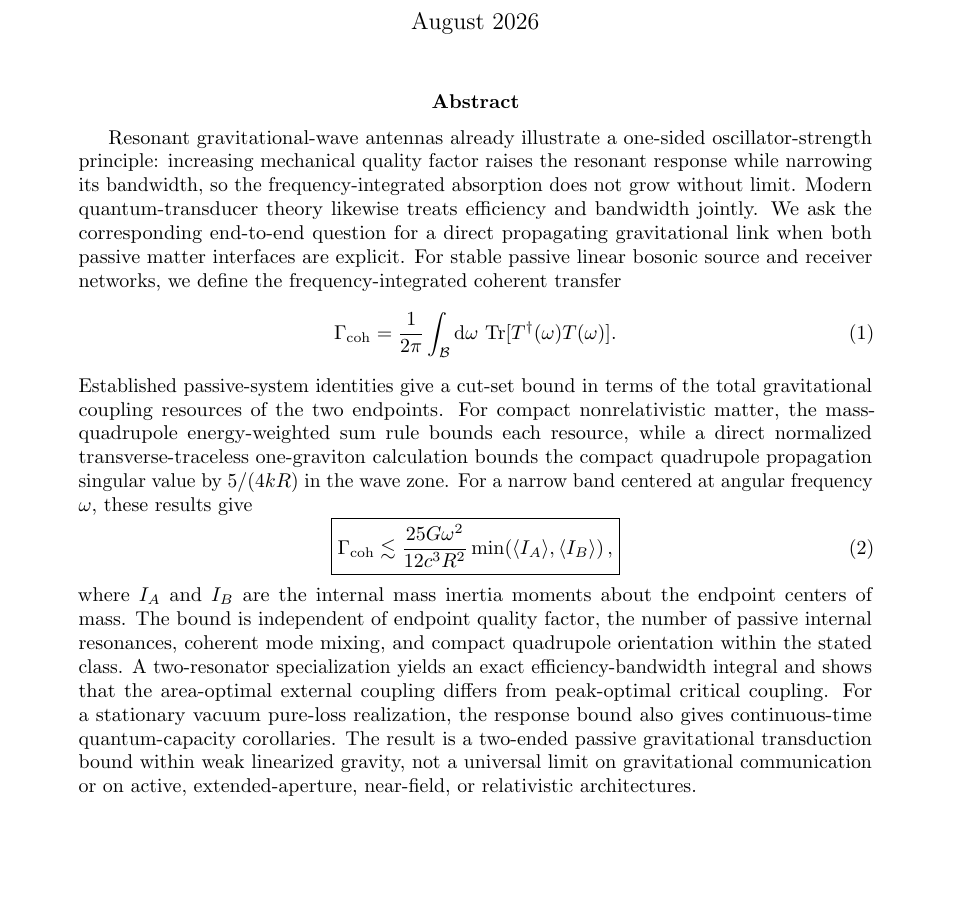
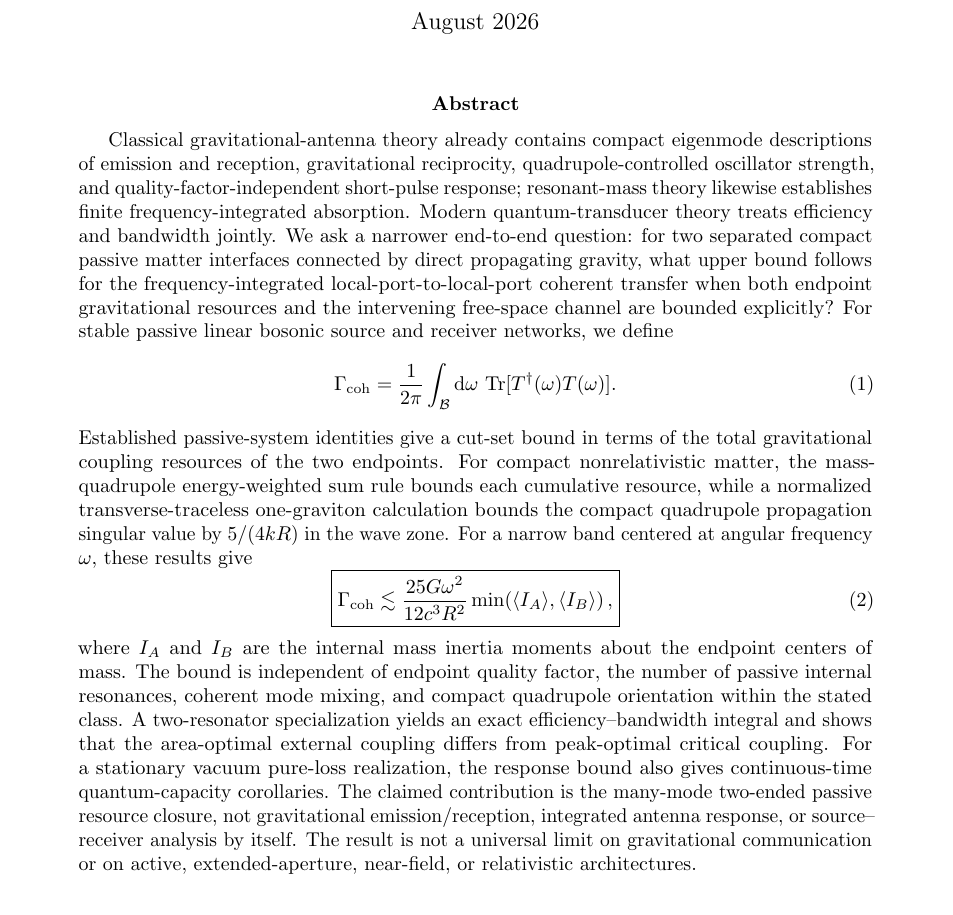
Before and after one commit to Kajin-0/gedanken, a LaTeX paper (experiments/02-passive-gravitational-throughput/manuscript_v1/main.tex): part of page 1 of 13 before the commit and part of page 1 of 14 after it, cut so that both start at the same text, the shorter picture padded with empty space. Compiled offline with pdfLaTeX.

Commit message:
Clarify historical antenna prior art in abstract

```diff
--- a/experiments/02-passive-gravitational-throughput/manuscript_v1/main.tex
+++ b/experiments/02-passive-gravitational-throughput/manuscript_v1/main.tex
@@ -24,13 +24,13 @@
 \maketitle
 
 \begin{abstract}
-Resonant gravitational-wave antennas already illustrate a one-sided oscillator-strength principle: increasing mechanical quality factor raises the resonant response while narrowing its bandwidth, so the frequency-integrated absorption does not grow without limit. Modern quantum-transducer theory likewise treats efficiency and bandwidth jointly. We ask the corresponding end-to-end question for a direct propagating gravitational link when both passive matter interfaces are explicit. For stable passive linear bosonic source and receiver networks, we define the frequency-integrated coherent transfer
+Classical gravitational-antenna theory already contains compact eigenmode descriptions of emission and reception, gravitational reciprocity, quadrupole-controlled oscillator strength, and quality-factor-independent short-pulse response; resonant-mass theory likewise establishes finite frequency-integrated absorption. Modern quantum-transducer theory treats efficiency and bandwidth jointly. We ask a narrower end-to-end question: for two separated compact passive matter interfaces connected by direct propagating gravity, what upper bound follows for the frequency-integrated local-port-to-local-port coherent transfer when both endpoint gravitational resources and the intervening free-space channel are bounded explicitly? For stable passive linear bosonic source and receiver networks, we define
 \begin{equation}
 \Gamma_{\rm coh}
 =\frac{1}{2\pi}\int_{\mathcal B}\dd\omega\,
 \Tr[T^\dagger(\omega)T(\omega)].
 \end{equation}
-Established passive-system identities give a cut-set bound in terms of the total gravitational coupling resources of the two endpoints. For compact nonrelativistic matter, the mass-quadrupole energy-weighted sum rule bounds each resource, while a direct normalized transverse-traceless one-graviton calculation bounds the compact quadrupole propagation singular value by $5/(4kR)$ in the wave zone. For a narrow band centered at angular frequency $\omega$, these results give
+Established passive-system identities give a cut-set bound in terms of the total gravitational coupling resources of the two endpoints. For compact nonrelativistic matter, the mass-quadrupole energy-weighted sum rule bounds each cumulative resource, while a normalized transverse-traceless one-graviton calculation bounds the compact quadrupole propagation singular value by $5/(4kR)$ in the wave zone. For a narrow band centered at angular frequency $\omega$, these results give
 \begin{equation}
 \boxed{
 \Gamma_{\rm coh}
@@ -39,7 +39,7 @@ Established passive-system identities give a cut-set bound in terms of the total
 \min\!\left(\langle I_A\rangle,\langle I_B\rangle\right),
 }
 \end{equation}
-where $I_A$ and $I_B$ are the internal mass inertia moments about the endpoint centers of mass. The bound is independent of endpoint quality factor, the number of passive internal resonances, coherent mode mixing, and compact quadrupole orientation within the stated class. A two-resonator specialization yields an exact efficiency-bandwidth integral and shows that the area-optimal external coupling differs from peak-optimal critical coupling. For a stationary vacuum pure-loss realization, the response bound also gives continuous-time quantum-capacity corollaries. The result is a two-ended passive gravitational transduction bound within weak linearized gravity, not a universal limit on gravitational communication or on active, extended-aperture, near-field, or relativistic architectures.
+where $I_A$ and $I_B$ are the internal mass inertia moments about the endpoint centers of mass. The bound is independent of endpoint quality factor, the number of passive internal resonances, coherent mode mixing, and compact quadrupole orientation within the stated class. A two-resonator specialization yields an exact efficiency--bandwidth integral and shows that the area-optimal external coupling differs from peak-optimal critical coupling. For a stationary vacuum pure-loss realization, the response bound also gives continuous-time quantum-capacity corollaries. The claimed contribution is the many-mode two-ended passive resource closure, not gravitational emission/reception, integrated antenna response, or source--receiver analysis by itself. The result is not a universal limit on gravitational communication or on active, extended-aperture, near-field, or relativistic architectures.
 \end{abstract}
 
 \input{sections/01_context}
```
